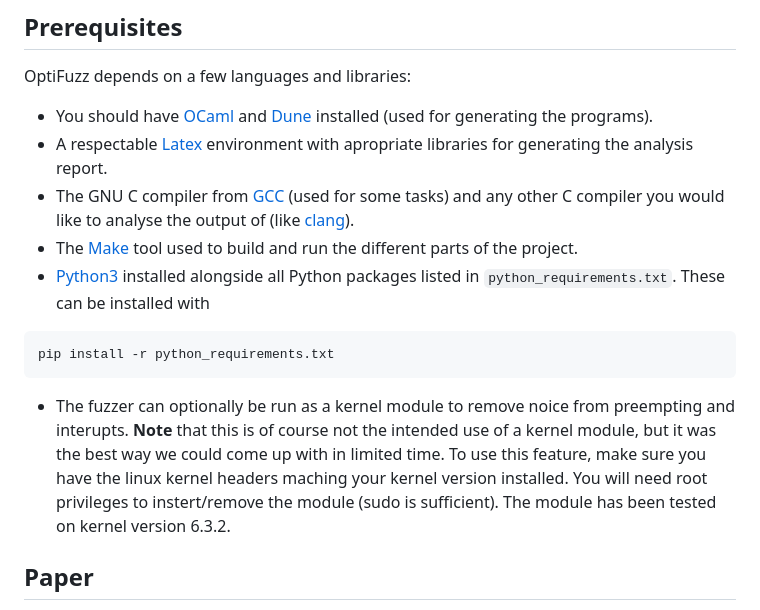
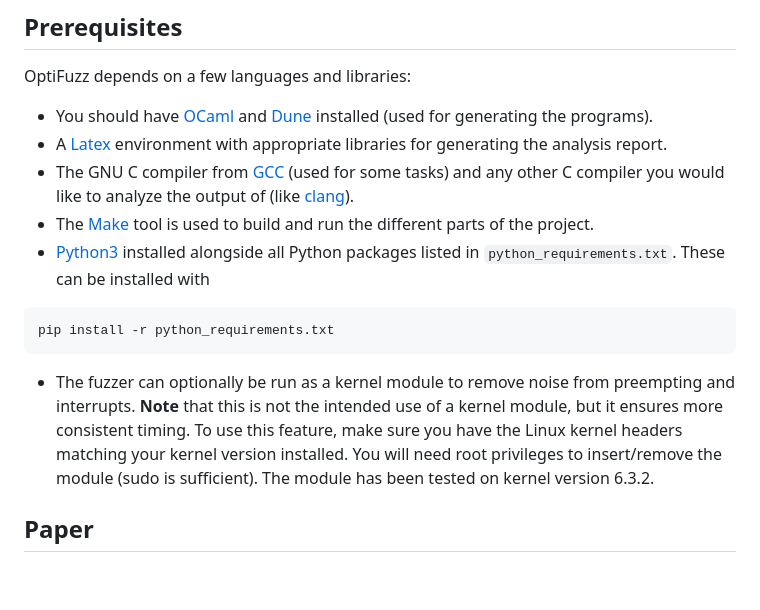
Before and after one commit to anbclausen/optifuzz, a Markdown page: README.md, the part around the change. Rendered like a GitHub page; blank space fills up the shorter version.

Commit message:
Apply suggestions from code review
Co-authored-by: Anders B. Clausen <56509352+anbclausen@users.noreply.github.com>

````diff
--- a/README.md
+++ b/README.md
@@ -4,14 +4,14 @@ Welcome to OptiFuzz! A tool for fuzzing randomly generated C code with different
 ## Prerequisites
 OptiFuzz depends on a few languages and libraries:
 - You should have [OCaml](https://ocaml.org/docs/up-and-running) and [Dune](https://dune.readthedocs.io/en/stable/quick-start.html) installed (used for generating the programs).
-- A respectable [Latex](https://www.latex-project.org/) environment with apropriate libraries for generating the analysis report.
-- The GNU C compiler from [GCC](https://gcc.gnu.org/) (used for some tasks) and any other C compiler you would like to analyse the output of (like [clang](https://clang.llvm.org/)).
-- The [Make](https://www.gnu.org/software/make/) tool used to build and run the different parts of the project.
+- A  [Latex](https://www.latex-project.org/) environment with appropriate libraries for generating the analysis report.
+- The GNU C compiler from [GCC](https://gcc.gnu.org/) (used for some tasks) and any other C compiler you would like to analyze the output of (like [clang](https://clang.llvm.org/)).
+- The [Make](https://www.gnu.org/software/make/) tool is used to build and run the different parts of the project.
 - [Python3](https://www.python.org/downloads/) installed alongside all Python packages listed in `python_requirements.txt`. These can be installed with
 ```
 pip install -r python_requirements.txt
 ```
-- The fuzzer can optionally be run as a kernel module to remove noice from preempting and interupts. **Note** that this is of course not the intended use of a kernel module, but it was the best way we could come up with in limited time. To use this feature, make sure you have the linux kernel headers maching your kernel version installed. You will need root privileges to instert/remove the module (sudo is sufficient). The module has been tested on kernel version 6.3.2.
+- The fuzzer can optionally be run as a kernel module to remove noise from preempting and interrupts. **Note** that this is not the intended use of a kernel module, but it ensures more consistent timing. To use this feature, make sure you have the Linux kernel headers matching your kernel version installed. You will need root privileges to insert/remove the module (sudo is sufficient). The module has been tested on kernel version 6.3.2.
 
 
 ## Paper
````
